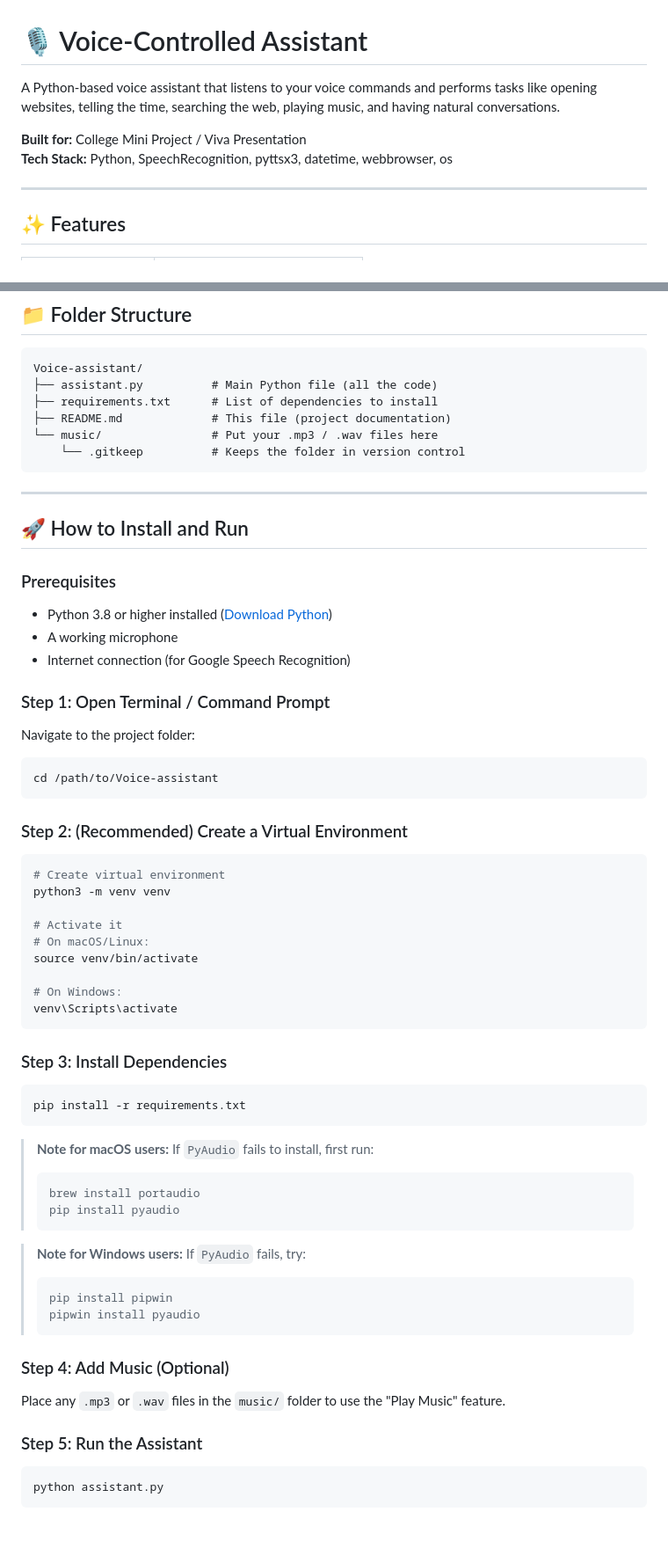
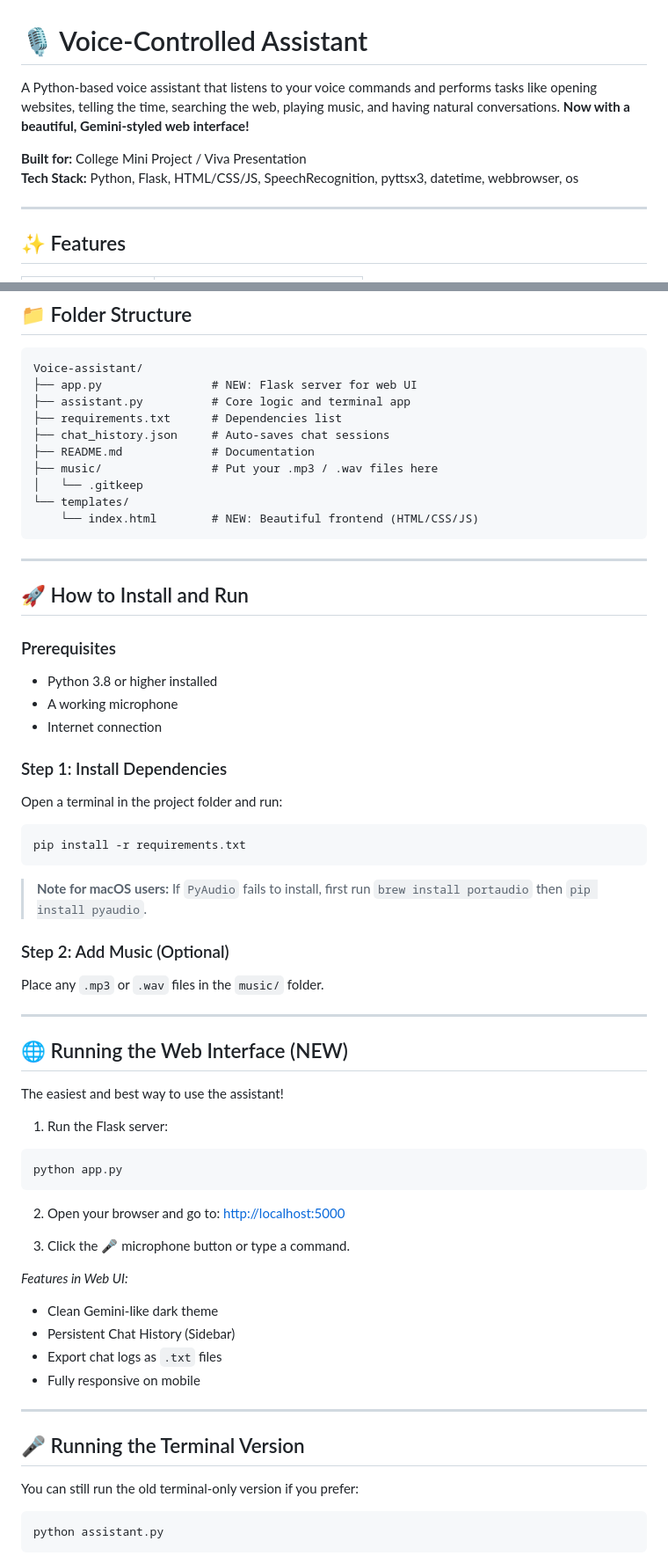
Before and after one commit to PILOT-SHARMA/Voice-control-assistant, a Markdown page: README.md, 2 parts joined by grey strips. Shown at 88% size. GitHub-like rendering; blank space fills up the shorter version.

Commit message:
docs: update README with web interface running instructions

````diff
--- a/README.md
+++ b/README.md
@@ -1,9 +1,9 @@
 # 🎙️ Voice-Controlled Assistant
 
-A Python-based voice assistant that listens to your voice commands and performs tasks like opening websites, telling the time, searching the web, playing music, and having natural conversations.
+A Python-based voice assistant that listens to your voice commands and performs tasks like opening websites, telling the time, searching the web, playing music, and having natural conversations. **Now with a beautiful, Gemini-styled web interface!**
 
 **Built for:** College Mini Project / Viva Presentation
-**Tech Stack:** Python, SpeechRecognition, pyttsx3, datetime, webbrowser, os
+**Tech Stack:** Python, Flask, HTML/CSS/JS, SpeechRecognition, pyttsx3, datetime, webbrowser, os
 
 ---
 
@@ -26,11 +26,15 @@ A Python-based voice assistant that listens to your voice commands and performs
 
 ```
 Voice-assistant/
-├── assistant.py          # Main Python file (all the code)
-├── requirements.txt      # List of dependencies to install
-├── README.md             # This file (project documentation)
-└── music/                # Put your .mp3 / .wav files here
-    └── .gitkeep          # Keeps the folder in version control
+├── app.py                # NEW: Flask server for web UI
+├── assistant.py          # Core logic and terminal app
+├── requirements.txt      # Dependencies list
+├── chat_history.json     # Auto-saves chat sessions
+├── README.md             # Documentation
+├── music/                # Put your .mp3 / .wav files here
+│   └── .gitkeep
+└── templates/
+    └── index.html        # NEW: Beautiful frontend (HTML/CSS/JS)
 ```
 
 ---
@@ -38,55 +42,50 @@ Voice-assistant/
 ## 🚀 How to Install and Run
 
 ### Prerequisites
-- Python 3.8 or higher installed ([Download Python](https://www.python.org/downloads/))
+- Python 3.8 or higher installed
 - A working microphone
-- Internet connection (for Google Speech Recognition)
+- Internet connection
 
-### Step 1: Open Terminal / Command Prompt
+### Step 1: Install Dependencies
 
-Navigate to the project folder:
-```bash
-cd /path/to/Voice-assistant
-```
-
-### Step 2: (Recommended) Create a Virtual Environment
-
-```bash
-# Create virtual environment
-python3 -m venv venv
-
-# Activate it
-# On macOS/Linux:
-source venv/bin/activate
-
-# On Windows:
-venv\Scripts\activate
-```
-
-### Step 3: Install Dependencies
-
+Open a terminal in the project folder and run:
 ```bash
 pip install -r requirements.txt
 ```
 
-> **Note for macOS users:** If `PyAudio` fails to install, first run:
-> ```bash
-> brew install portaudio
-> pip install pyaudio
-> ```
+> **Note for macOS users:** If `PyAudio` fails to install, first run `brew install portaudio` then `pip install pyaudio`.
 
-> **Note for Windows users:** If `PyAudio` fails, try:
-> ```bash
-> pip install pipwin
-> pipwin install pyaudio
-> ```
+### Step 2: Add Music (Optional)
 
-### Step 4: Add Music (Optional)
+Place any `.mp3` or `.wav` files in the `music/` folder.
 
-Place any `.mp3` or `.wav` files in the `music/` folder to use the "Play Music" feature.
+---
 
-### Step 5: Run the Assistant
+## 🌐 Running the Web Interface (NEW)
 
+The easiest and best way to use the assistant!
+
+1. Run the Flask server:
+```bash
+python app.py
+```
+
+2. Open your browser and go to:
+[http://localhost:5000](http://localhost:5000)
+
+3. Click the 🎤 microphone button or type a command.
+
+*Features in Web UI:*
+- Clean Gemini-like dark theme
+- Persistent Chat History (Sidebar)
+- Export chat logs as `.txt` files
+- Fully responsive on mobile
+
+---
+
+## 🎤 Running the Terminal Version
+
+You can still run the old terminal-only version if you prefer:
 ```bash
 python assistant.py
 ```
````
Also changed, not shown: other parts of README.md (+3 -35 lines).
